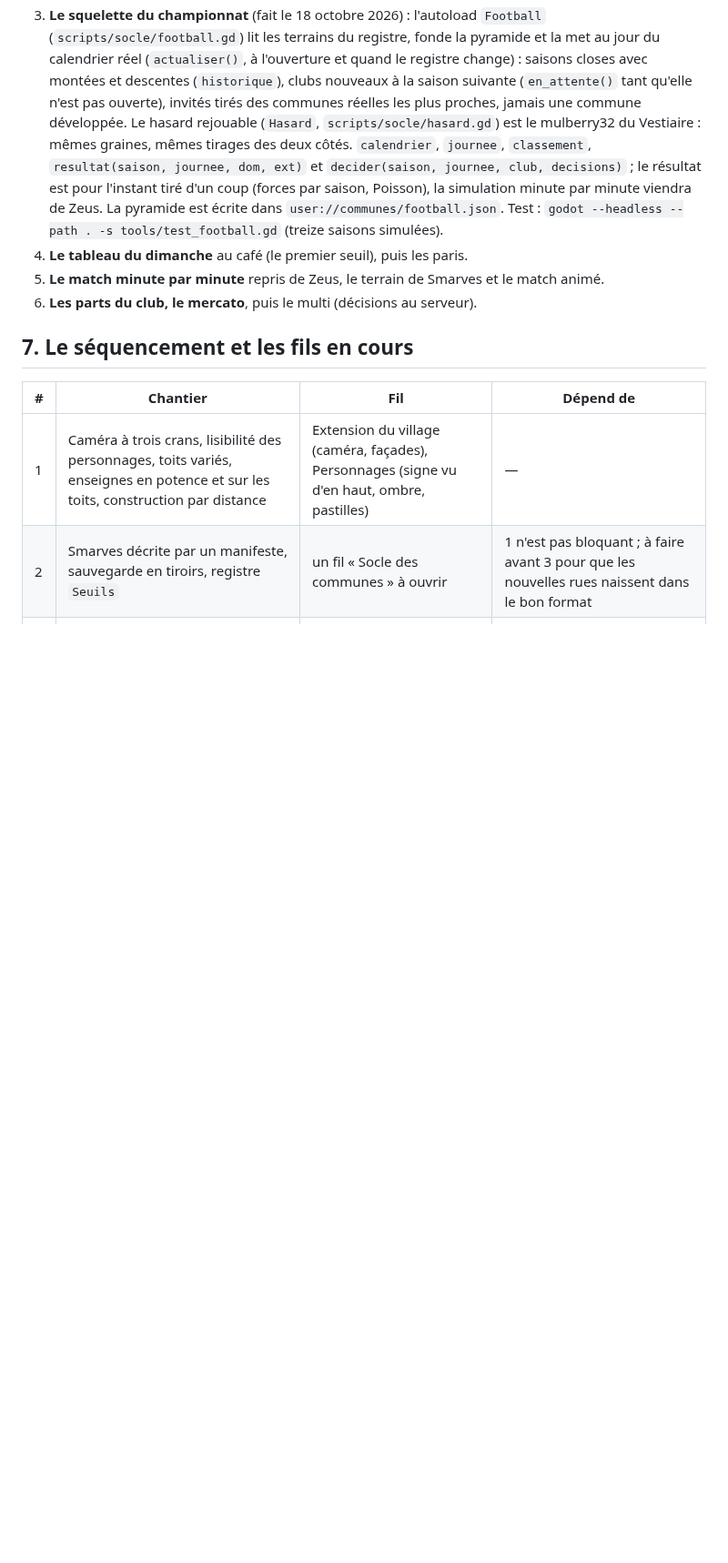
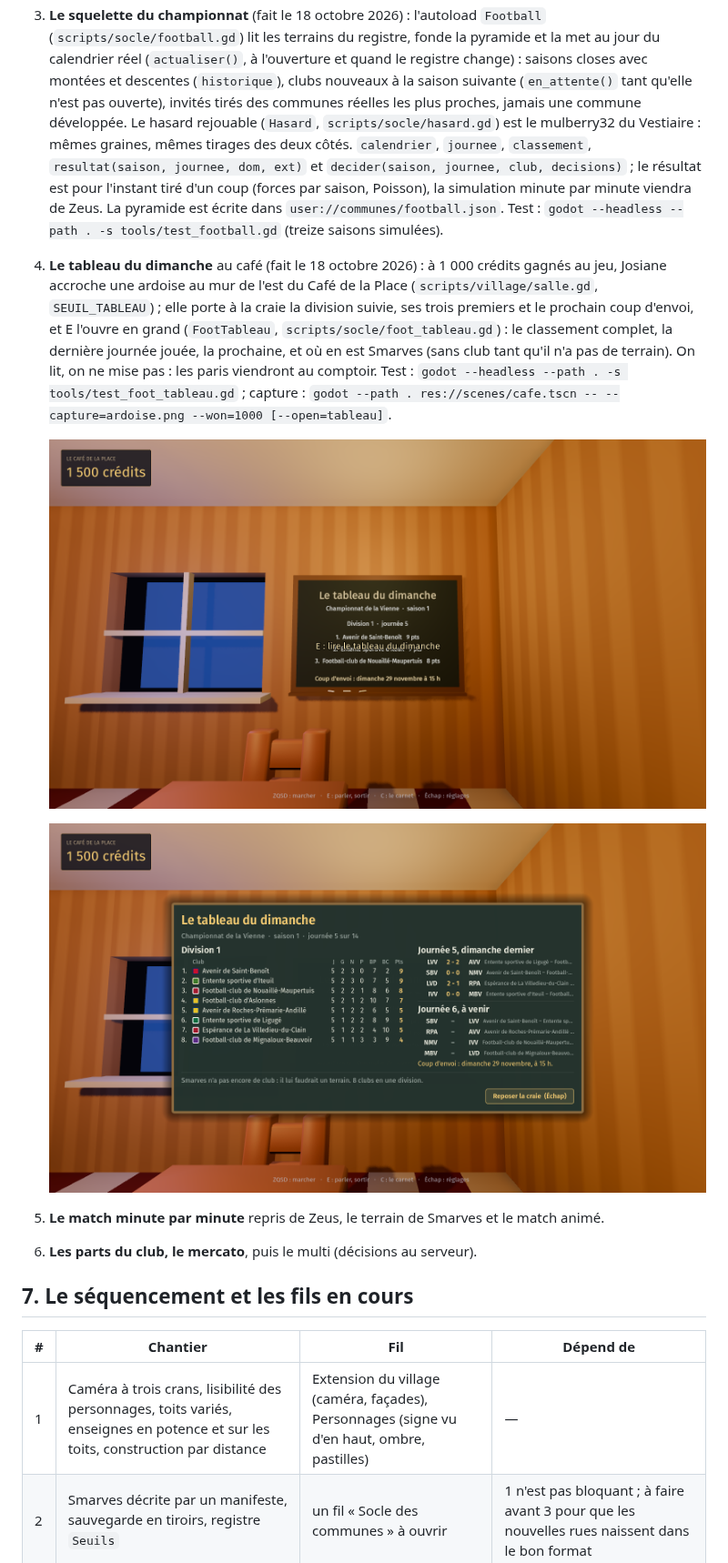
Before and after one commit to chtabay/smarves, a Markdown page: docs/SUITE.md, the part around the change. Shown at 91% size. Drawn GitHub-style; pictures changed too: docs/captures/salle-cafe-ardoise.png (added), docs/captures/salle-cafe-tableau.png (added); blank space fills up the shorter version.

Commit message:
Le tableau du dimanche : l'ardoise du championnat au Café de la Place (#99)
* Le tableau du dimanche : l'ardoise du championnat au Café de la Place

À 1 000 crédits gagnés au jeu, Josiane accroche une ardoise au mur de l'est du
café : la division suivie, ses trois premiers et le prochain coup d'envoi à la
craie, et E l'ouvre en grand (FootTableau) : classement complet, dernière
journée jouée, prochaine journée, et où en est Smarves. On lit, on ne mise pas.

Capture : --won=1000 [--journee=n] [--open=tableau]. Test : tools/test_foot_tableau.gd.

Co-Authored-By: Claude Fable 5.1 <noreply@anthropic.com>
Claude-Session: https://claude.ai/code/session_01V88v2JnnfUnwVwkueEVtBH

* Captures de l'ardoise du café et du tableau du dimanche ouvert

Co-Authored-By: Claude Fable 5.1 <noreply@anthropic.com>
Claude-Session: https://claude.ai/code/session_01V88v2JnnfUnwVwkueEVtBH

---------

Co-authored-by: Claude <noreply@anthropic.com>

```diff
--- a/docs/SUITE.md
+++ b/docs/SUITE.md
@@ -321,7 +321,11 @@ Un type de plus fait monter la version du socle ; un paquet qui s'en sert le dem
 1. **Le champ `structures` et le registre** (fait le 18 octobre 2026 : `Structures`, `Registre`, `tools/test_structures.gd`), sans rien changer à l'écran.
 2. **Le portail** : le validateur vérifie `structures` règle pour règle, le catalogue les publie, le kit les documente.
 3. **Le squelette du championnat** (fait le 18 octobre 2026) : l'autoload `Football` (`scripts/socle/football.gd`) lit les terrains du registre, fonde la pyramide et la met au jour du calendrier réel (`actualiser()`, à l'ouverture et quand le registre change) : saisons closes avec montées et descentes (`historique`), clubs nouveaux à la saison suivante (`en_attente()` tant qu'elle n'est pas ouverte), invités tirés des communes réelles les plus proches, jamais une commune développée. Le hasard rejouable (`Hasard`, `scripts/socle/hasard.gd`) est le mulberry32 du Vestiaire : mêmes graines, mêmes tirages des deux côtés. `calendrier`, `journee`, `classement`, `resultat(saison, journee, dom, ext)` et `decider(saison, journee, club, decisions)` ; le résultat est pour l'instant tiré d'un coup (forces par saison, Poisson), la simulation minute par minute viendra de Zeus. La pyramide est écrite dans `user://communes/football.json`. Test : `godot --headless --path . -s tools/test_football.gd` (treize saisons simulées).
-4. **Le tableau du dimanche** au café (le premier seuil), puis les paris.
+4. **Le tableau du dimanche** au café (fait le 18 octobre 2026) : à 1 000 crédits gagnés au jeu, Josiane accroche une ardoise au mur de l'est du Café de la Place (`scripts/village/salle.gd`, `SEUIL_TABLEAU`) ; elle porte à la craie la division suivie, ses trois premiers et le prochain coup d'envoi, et E l'ouvre en grand (`FootTableau`, `scripts/socle/foot_tableau.gd`) : le classement complet, la dernière journée jouée, la prochaine, et où en est Smarves (sans club tant qu'il n'a pas de terrain). On lit, on ne mise pas : les paris viendront au comptoir. Test : `godot --headless --path . -s tools/test_foot_tableau.gd` ; capture : `godot --path . res://scenes/cafe.tscn -- --capture=ardoise.png --won=1000 [--open=tableau]`.
+
+   ![L'ardoise du café](captures/salle-cafe-ardoise.png)
+
+   ![Le tableau du dimanche ouvert](captures/salle-cafe-tableau.png)
 5. **Le match minute par minute** repris de Zeus, le terrain de Smarves et le match animé.
 6. **Les parts du club, le mercato**, puis le multi (décisions au serveur).
 
```
Also changed, not shown: 7 other files.
